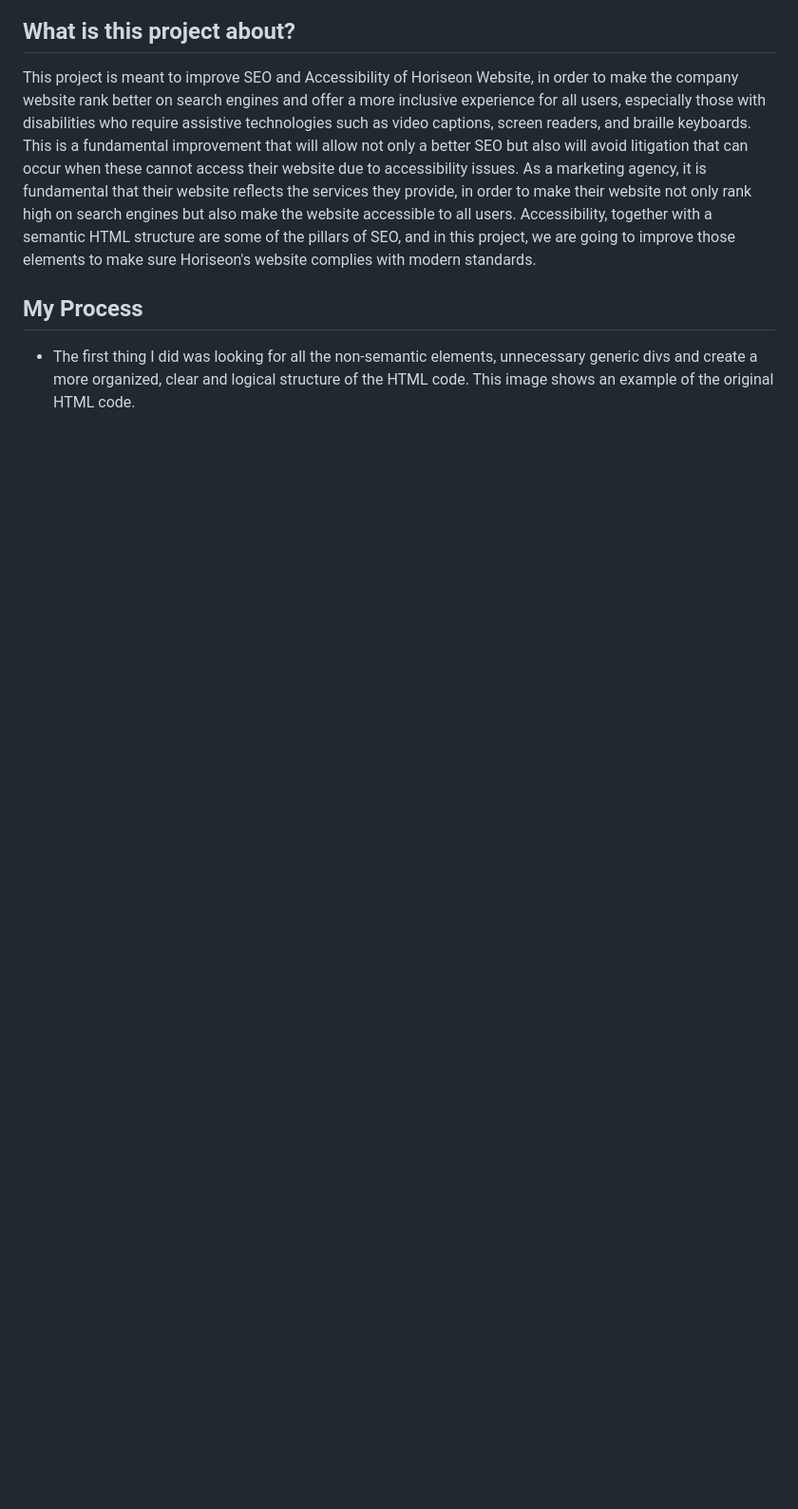
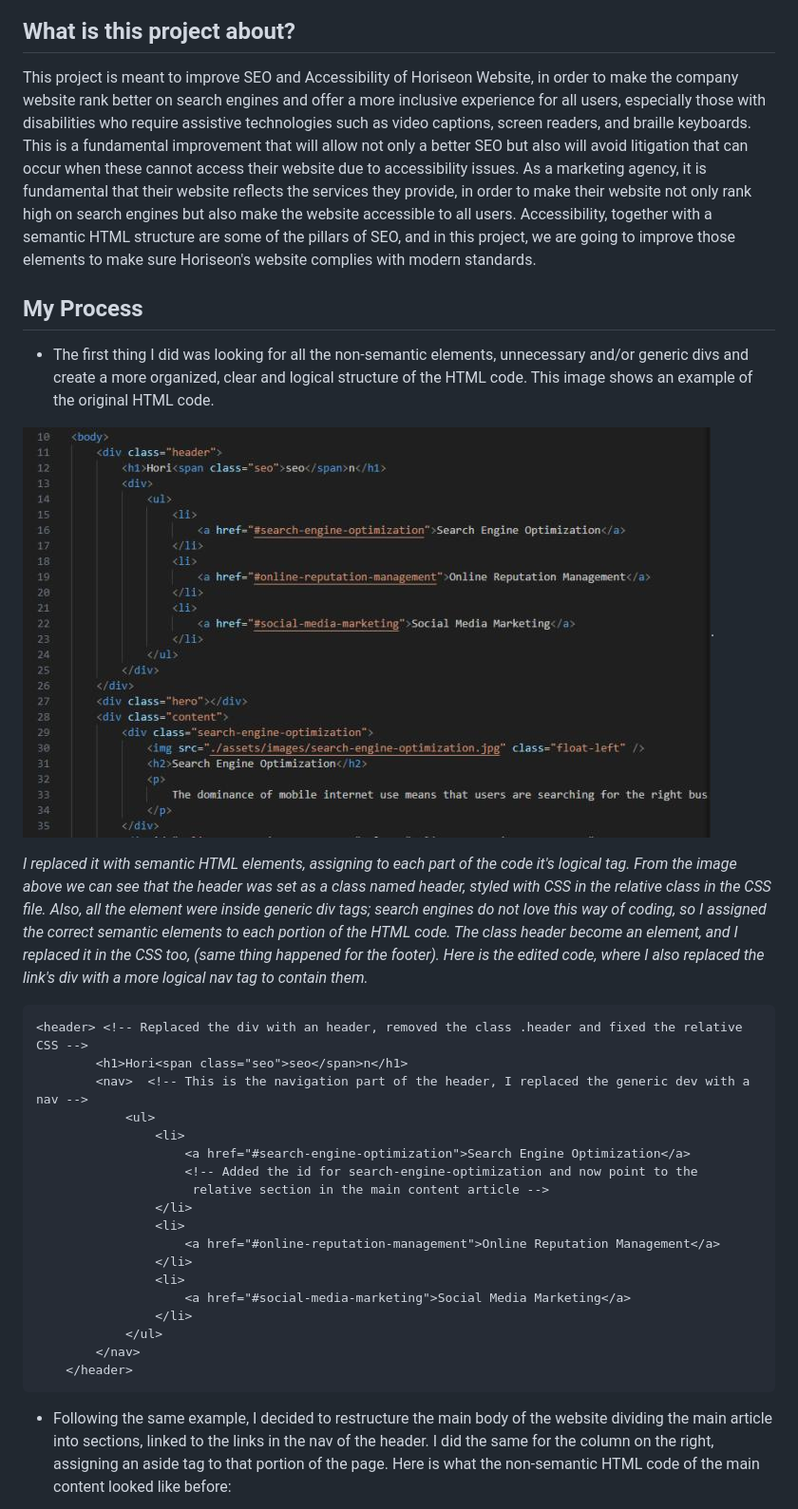
Before and after one commit to Nikola84ca/Horiseon-SEO-Project, a Markdown page: README.md, the part around the change printed below. Shown: that part at 95% size. GitHub-like rendering; pictures changed too: assets/readme-assets/original-code-divs.JPG (added); blank space fills up the shorter version.

````diff
--- a/README.md
+++ b/README.md
@@ -25,8 +25,33 @@ This project is meant to improve SEO and Accessibility of Horiseon Website, in o
 
 ## My Process
 
-* The first thing I did was looking for all the non-semantic elements, unnecessary generic divs and create a more organized, clear and logical structure of the HTML code. This image shows an example of the original HTML code.
+* The first thing I did was looking for all the non-semantic elements, unnecessary and/or generic divs and create a more organized, clear and logical structure of the HTML code. This image shows an example of the original HTML code.
+
+![Screenshot of the original code with non-semantic elements](/assets/readme-assets/original-code-divs.JPG).
+
+*I replaced it with semantic HTML elements, assigning to each part of the code it's logical tag. From the image above we can see that the header was set as a class named header, styled with CSS in the relative class in the CSS file. Also, all the element were inside generic div tags; search engines do not love this way of coding, so I assigned the correct semantic elements to each portion of the HTML code. The class header become an element, and I replaced it in the CSS too, (same thing happened for the footer). Here is the edited code, where I also replaced the link's div with a more logical nav tag to contain them.*
 
 
+```HTML
+<header> <!-- Replaced the div with an header, removed the class .header and fixed the relative CSS -->
+        <h1>Hori<span class="seo">seo</span>n</h1>
+        <nav>  <!-- This is the navigation part of the header, I replaced the generic dev with a nav -->
+            <ul>
+                <li>
+                    <a href="#search-engine-optimization">Search Engine Optimization</a>
+                    <!-- Added the id for search-engine-optimization and now point to the
+                     relative section in the main content article -->
+                </li>
+                <li>
+                    <a href="#online-reputation-management">Online Reputation Management</a>
+                </li>
+                <li>
+                    <a href="#social-media-marketing">Social Media Marketing</a>
+                </li>
+            </ul>
+        </nav>
+    </header>
+```
 
+* Following the same example, I decided to restructure the main body of the website dividing the main article into sections, linked to the links in the nav of the header. I did the same for the column on the right, assigning an aside tag to that portion of the page. Here is what the non-semantic HTML code of the main content looked like before:
 
````
Also changed, not shown: other parts of README.md (+50 -9 lines), assets/readme-assets/original-code-img-no-alt.JPG (added), assets/readme-assets/original-code-main-content.JPG (added).
